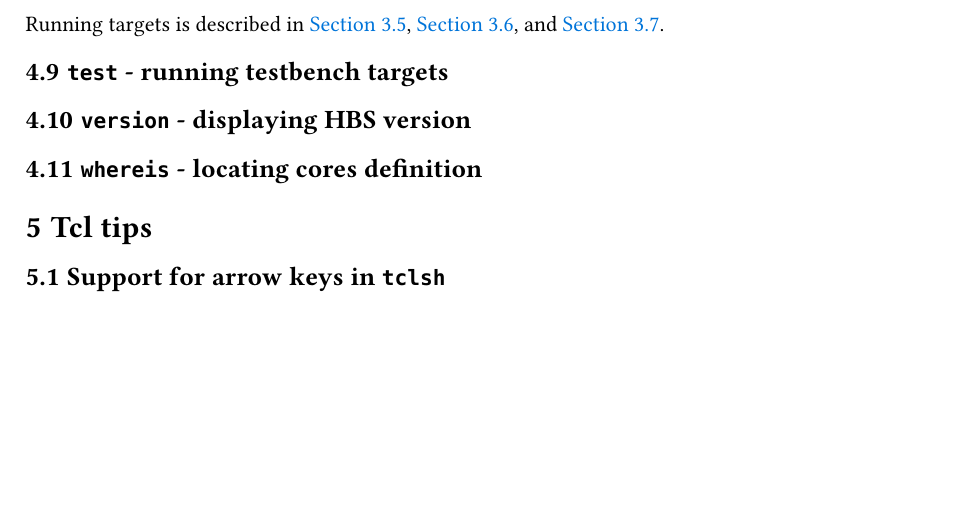
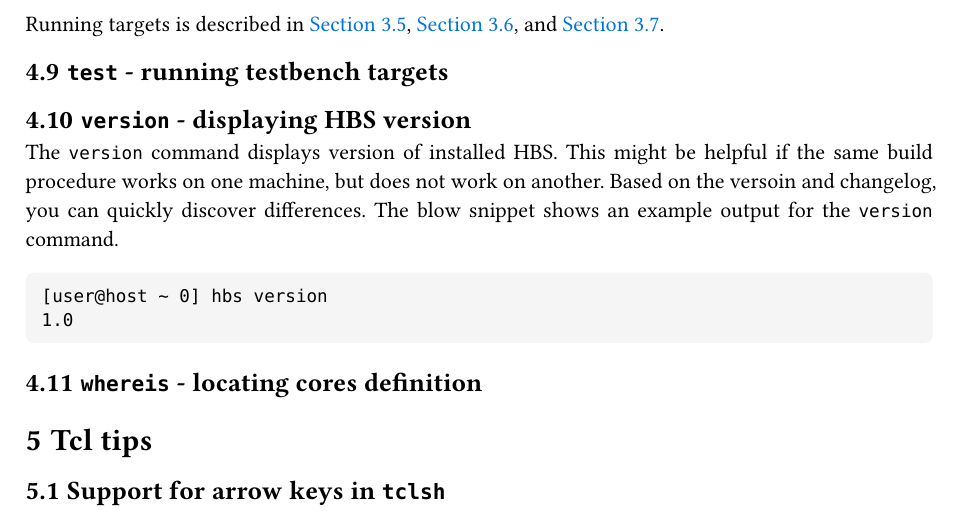
Before and after one commit to m-kru/hbs, a Typst document (user-manual/main.typ, which reads user-manual/commands.typ): part of page 12 of 13, cut so that both start at the same text, the shorter picture padded with empty space. Compiled offline with Typst 0.15.

Commit message:
user-manual: Describe version command

````diff
--- a/user-manual/commands.typ
+++ b/user-manual/commands.typ
@@ -76,6 +76,15 @@ Running targets is described in @arch-running-targets, @arch-target-parameters,
 
 == `test` - running testbench targets
 
+
 == `version` - displaying HBS version
 
+The `version` command displays version of installed HBS.
+This might be helpful if the same build procedure works on one machine, but does not work on another.
+Based on the versoin and changelog, you can quickly discover differences.
+The blow snippet shows an example output for the `version` command.
+```
+[user@host ~ 0] hbs version
+1.0
+```
 == `whereis` - locating cores definition
````
Also changed, not shown: user-manual/hbs-user-manual.pdf.
